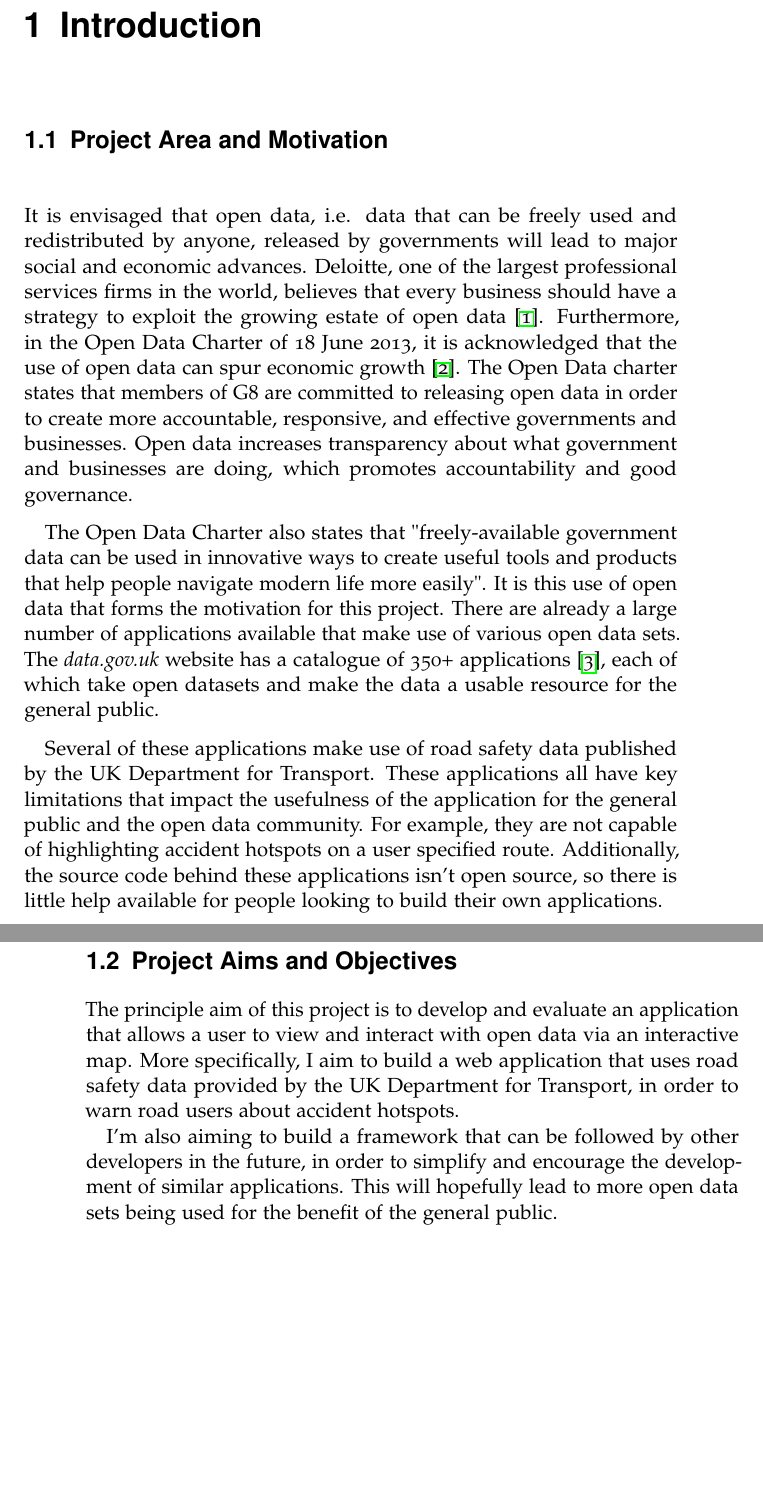
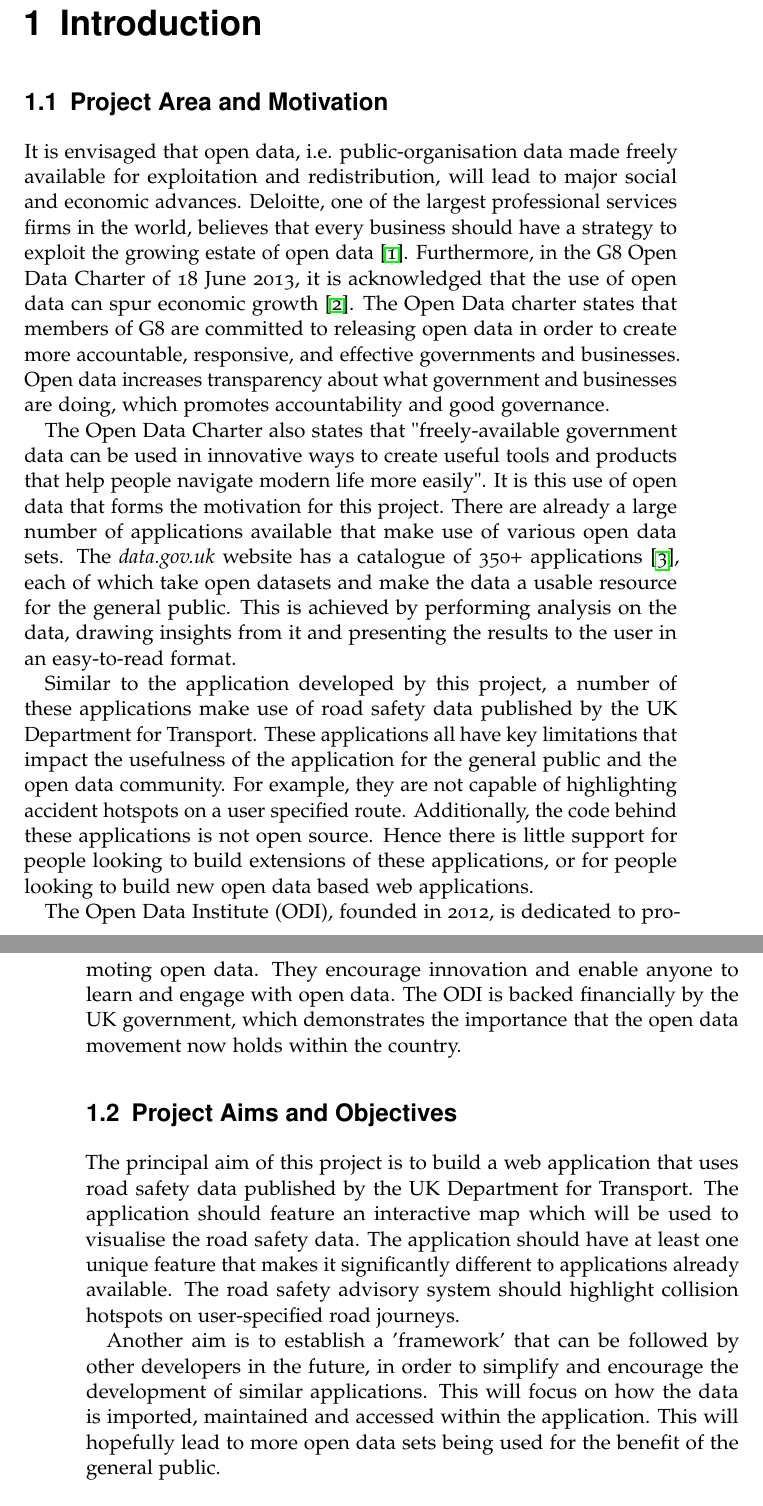
Before and after one commit to dmt507/road-safety-project, a LaTeX thesis (Report/report.tex): two parts of pages 11 and 12 of 44 before the commit and two parts of pages 11 and 12 of 45 after it, joined at a grey line, cut so that both start at the same text, the shorter picture padded with empty space. Compiled offline with pdfLaTeX.

Commit message:
updated intro

```diff
--- a/Report/report.tex
+++ b/Report/report.tex
@@ -30,25 +30,25 @@
 
 \section{Project Area and Motivation}
 
-It is envisaged that open data, i.e. data that can be freely used and redistributed by anyone, released by governments will lead to major social and economic advances. Deloitte, one of the largest professional services firms in the world, believes that every business should have a strategy to exploit the growing estate of open data \citep{DeloitteAnalytics2012}. Furthermore, in the Open Data Charter of 18 June 2013, it is acknowledged that the use of open data can spur economic growth \citep{CabinetOffice2013}. The Open Data charter states that members of G8 are committed to releasing open data in order to create more accountable, responsive, and effective governments and businesses. Open data increases transparency about what government and businesses are doing, which promotes accountability and good governance.
+It is envisaged that open data, i.e. public-organisation data made freely available for exploitation and redistribution, will lead to major social and economic advances. Deloitte, one of the largest professional services firms in the world, believes that every business should have a strategy to exploit the growing estate of open data \citep{DeloitteAnalytics2012}. Furthermore, in the G8 Open Data Charter of 18 June 2013, it is acknowledged that the use of open data can spur economic growth \citep{CabinetOffice2013}. The Open Data charter states that members of G8 are committed to releasing open data in order to create more accountable, responsive, and effective governments and businesses. Open data increases transparency about what government and businesses are doing, which promotes accountability and good governance.
 
-The Open Data Charter also states that "freely-available government data can be used in innovative ways to create useful tools and products that help people navigate modern life more easily". It is this use of open data that forms the motivation for this project. There are already a large number of applications available that make use of various open data sets. The \textit{data.gov.uk} website has a catalogue of 350+ applications \citep{Data.go}, each of which take open datasets and make the data a usable resource for the general public.
+The Open Data Charter also states that "freely-available government data can be used in innovative ways to create useful tools and products that help people navigate modern life more easily". It is this use of open data that forms the motivation for this project. There are already a large number of applications available that make use of various open data sets. The \textit{data.gov.uk} website has a catalogue of 350+ applications \citep{Data.go}, each of which take open datasets and make the data a usable resource for the general public. This is achieved by performing analysis on the data, drawing insights from it and presenting the results to the user in an easy-to-read format.
 
-Several of these applications make use of road safety data published by the UK Department for Transport. These applications all have key limitations that impact the usefulness of the application for the general public and the open data community. For example, they are not capable of highlighting accident hotspots on a user specified route. Additionally, the source code behind these applications isn't open source, so there is little help available for people looking to build their own applications.
+Similar to the application developed by this project, a number of these applications make use of road safety data published by the UK Department for Transport. These applications all have key limitations that impact the usefulness of the application for the general public and the open data community. For example, they are not capable of highlighting accident hotspots on a user specified route. Additionally, the code behind these applications is not open source. Hence there is little support for people looking to build extensions of these applications, or for people looking to build new open data based web applications.
 
+The Open Data Institute (ODI), founded in 2012, is dedicated to promoting open data. They encourage innovation and enable anyone to learn and engage with open data. The ODI is backed financially by the UK government, which demonstrates the importance that the open data movement now holds within the country.
 
 \section{Project Aims and Objectives}
 
-The principle aim of this project is to develop and evaluate an application that allows a user to view and interact with open data via an interactive map. More specifically, I aim to build a web application that uses road safety data provided by the UK Department for Transport, in order to warn road users about accident hotspots.
+The principal aim of this project is to build a web application that uses road safety data published by the UK Department for Transport. The application should feature an interactive map which will be used to visualise the road safety data. The application should have at least one unique feature that makes it significantly different to applications already available. The road safety advisory system should highlight collision hotspots on user-specified road journeys.
 
-I'm also aiming to build a framework that can be followed by other developers in the future, in order to simplify and encourage the development of similar applications. This will hopefully lead to more open data sets being used for the benefit of the general public.
+Another aim is to establish a 'framework' that can be followed by other developers in the future, in order to simplify and encourage the development of similar applications. This will focus on how the data is imported, maintained and accessed within the application. This will hopefully lead to more open data sets being used for the benefit of the general public.
 
 \section{Statement of Ethics}
-
 All data and technologies used within this project are open source. No human participation is involved so there are no serious ethical concerns.
 
 \section{Report Structure}
-The remainder of this report is organised as follows:
+The remainder of this report is structured as follows:
 
 Chapter 2 provides a background of open data, and a review of the literature associated with the open data movement. It also covers more general areas of software development, including web application technologies, software engineering methodologies and design of interactive applications.
 
@@ -72,7 +72,7 @@ In this section of the report, I will look at the history of the open data movem
 
 \subsection{The Open Data Movement}
 
-The origins of the open data movement can be traced back as far as 1942, when Robert King Merton explained the importance of making research results freely accessible to all \citep{Chignard2013}. The term open data wasn't coined until 1995, when an American scientific agency used it in reference to a complete and open exchange of scientific information between countries. Researchers were the first to recognise the benefits of sharing data in this manner. This concept of sharing data, along with the growing popularity of open source software led to the foundation of open data.
+The origins of the open data movement can be traced back as far as 1942, when Robert King Merton explained the importance of making research results freely accessible to all \citep{Chignard2013}. The term open data was not coined until 1995, when an American scientific agency used it in reference to a complete and open exchange of scientific information between countries. Researchers were the first to recognise the benefits of sharing data in this manner. This concept of sharing data, along with the growing popularity of open source software led to the foundation of open data.
 
 The open data movement in the UK started to pick up momentum as early as 2006, when The Guardian launched its "Free Our Data" campaign \citep{GuardianTechnology2006}. This campaign called for raw data gathered by Ordnance Survey to be made freely available for reuse by individuals and companies. This campaign partially achieved its goal when, on 1 April 2010, Ordnance Survey released the brand OS OpenData \citep{OrdnanceSurveyteam2010}. The campaign has since continued, with the aim of making more data publicly available.
 
@@ -108,7 +108,7 @@ The applications described below were identified as closest in type and/or purpo
 
 Crash Map \citep{crashmap} displays UK road accidents on an interactive map. You can search for a location, and filter the accident data used according to severity, casualty types, and year of accident (2005-2013). The application plots all accidents found within the current bounding box, with the colour of each marker signifying the severity (see \autoref{fig:crashmap}). If there is a large number of results, you must zoom in further in order for them to be displayed on the map. You can click on a marker for any accident in order to see more information, and then you can request a detailed report for that accident (there is a charge for this service).
 
-The application uses the Google Maps API, but there is no further information about technologies used. The code isn't open source, so there is no benefit to other developers who are looking to build similar applications using open data.
+The application uses the Google Maps API, but there is no further information about technologies used. The code is not open source, so there is no benefit to other developers who are looking to build similar applications using open data.
 
 Crash Map is useful for viewing where accidents have occurred within a specific area, and finding detailed information about them. However, it is reasonable to assume that a user may be more interested in finding out about accidents on a particular route from one location to another, rather than looking at an area. Crash Map is incapable of analysing the data in this way, which is a major limitation.
 
@@ -130,7 +130,7 @@ Collision map has several useful features, but has similar limitations to Crash
 
 Motorcycle Accidents \citep{Mceinsurance} provides an interactive guide to motorcycle accidents in the UK. The aim of this application is to provide motorcyclists with information about where and when it is safest to ride. The application allows you to view statistics about motorcycle accidents on a regional basis (see \autoref{fig:motorcycle}). The application makes use of several fields from the open datasets, including road conditions, time of day and severity. For each field, you can view a break down of the data in each region. For example, you can analyse how accidents depend on time of day in London. The application also presents two key facts for each field in order to summarise the data.
 
-The data is presented in a manner that is easy to analyse for any user, and the facts give a concise summary of the findings from the data. This is adequate to serve the application's purpose, but there are limitations that affect the overall usefulness. For example, it isn't possible to view specific accident hotspots. The regions cover very large areas, and there is no breakdown of where the accidents occur within these areas.
+The data is presented in a manner that is easy to analyse for any user, and the facts give a concise summary of the findings from the data. This is adequate to serve the application's purpose, but there are limitations that affect the overall usefulness. For example, it is not possible to view specific accident hotspots. The regions cover very large areas, and there is no breakdown of where the accidents occur within these areas.
 
 \begin{figure}
 	\includegraphics[scale=0.3]{motorcycle}
@@ -142,7 +142,7 @@ The final application that I will look at is Walkonomics \citep{Davies}. Walkono
 
 Walkonomics extends what the other applications have achieved with open data. Not only does it use open data from different countries, but it also uses different types of data (road safety and crime are mentioned). In addition to this, it combines the use of open data with crowdsourcing. Beyond being a web application, Walkonomics is also available to download as an App on both Android and iOS devices.
 
-However, there are some major limitations to this application. For example, when searching for several major cities across the world (including Cardiff, Edinburgh, Paris, Sydney and Los Angeles), no results are found. It is unclear whether this is a bug or expected behaviour. Additionally, there is no transparency over which open datasets are used; it mentions the use of road safety and crime data, but doesn't specify which countries/states they have obtained this data from. As an application that claims to use data from various different sectors and sources, it should provide a more detailed list of datasets used.
+However, there are some major limitations to this application. For example, when searching for several major cities across the world (including Cardiff, Edinburgh, Paris, Sydney and Los Angeles), no results are found. It is unclear whether this is a bug or expected behaviour. Additionally, there is no transparency over which open datasets are used; it mentions the use of road safety and crime data, but does not specify which countries/states they have obtained this data from. As an application that claims to use data from various different sectors and sources, it should provide a more detailed list of datasets used.
 
 \begin{figure}
 	\includegraphics[scale=0.4]{walkonomics}
@@ -238,13 +238,13 @@ A key aspect of designing a successful web application involves focusing on user
 
 Rogers et al. state that interaction design is about "developing interactive products that are easy, effective and pleasurable to use from the users' perspective" \citep{Rogers2011}. They define the process of interaction design as 4 basic activities: establishing requirements, designing alternatives, prototyping and evaluating. These activities are intended to inform one another and to be repeated. The repetition is necessary as, for example, you may find that new requirements are needed following feedback in the evaluation phase.
 
-Rogers et al. go on to say that "part of the process of understanding users is to be clear about the primary objective of  developing an interactive product for them". To help identify the objectives, they suggest classifying them in terms of usability and experience goals. They break usability down into six goals: effectiveness, efficiency, safety, utility, learnability and memorability. Usability goals are typically assessed using questions. By asking these questions during the design process, developers can be alerted early on about any design problems that they haven't considered. Rogers et al. provide some useful examples for questions that assess each of the usability goals. It is also possible to establish quantifiable criteria for some of these usability goals. For example; time to complete a task (efficiency), time to learn a task (learnability), and number of errors made when carrying out a given task over time (memorability).
+Rogers et al. go on to say that "part of the process of understanding users is to be clear about the primary objective of  developing an interactive product for them". To help identify the objectives, they suggest classifying them in terms of usability and experience goals. They break usability down into six goals: effectiveness, efficiency, safety, utility, learnability and memorability. Usability goals are typically assessed using questions. By asking these questions during the design process, developers can be alerted early on about any design problems that they have not considered. Rogers et al. provide some useful examples for questions that assess each of the usability goals. It is also possible to establish quantifiable criteria for some of these usability goals. For example; time to complete a task (efficiency), time to learn a task (learnability), and number of errors made when carrying out a given task over time (memorability).
 
 User experience goals cover a range of emotions and felt experiences, both desirable and undesirable. Rodgers et al. put forward that these "differ from the more objective usability goals in that they are concerned with how users experience an interactive product from their perspective, rather than assessing how useful a system is from its own perspective". Once again, these goals can be assessed using questions, examples of which are provided in the book. There can be trade-offs between these different types of goals (e.g. fun vs. safety), so the goals will depend largely on the context of the project. It is concluded that "recognising and understanding the nature of the relationship between usability and other user experience goals is central to interaction design".
 
 Cooper et al. explain the concept of goal-directed design as designing and constructing products in such a way that the people who use them achieve their goals \citep{Cooper2007}. The users should be "satisfied, effective, and happy". The goal-directed design process is divided into six phases: research, modelling, requirements definition, framework definition, refinement and support. I will now discuss two of these phases that will be key to this project; modelling and requirement definition.
 
-Personas are descriptive models of users created based on research from the previous phase. Cooper et al. state that personas "provide us with a precise way of thinking and communicating about how users behave, how they think, what they wish to accomplish, and why". They are not real people, but based on the behaviours and motivations of real people. Personas are depicted as specific individuals, but they also represent a class or type of user of a specific interactive product. If there isn't enough time or resources to complete the research required to create personas, it is possible to create provisional personas instead. Provisional personas rely on available data and "designer best guesses about behaviours motivations and goals". It is stated that the use of these provisional personas has proven more successful than not using user models at all.
+Personas are descriptive models of users created based on research from the previous phase. Cooper et al. state that personas "provide us with a precise way of thinking and communicating about how users behave, how they think, what they wish to accomplish, and why". They are not real people, but based on the behaviours and motivations of real people. Personas are depicted as specific individuals, but they also represent a class or type of user of a specific interactive product. If there is not enough time or resources to complete the research required to create personas, it is possible to create provisional personas instead. Provisional personas rely on available data and "designer best guesses about behaviours motivations and goals". It is stated that the use of these provisional personas has proven more successful than not using user models at all.
 
 The next step in the goal-directed design process is to develop scenarios as a means of imagining ideal user interaction. Persona-based scenarios are "concise narrative descriptions of one or more personas using a product to achieve specific goals" \citep{Cooper2007}. This lets a designer work with a story describing an ideal experience from the persona's perspective, with a focus on how they think and behave. These scenarios help drive requirement definition. Requirements specify "what information and capabilities our personas require to accomplish their goals". The requirement definition process consists of five steps: creating problem and vision statements, brainstorming, identifying persona expectations, constructing context scenarios and identifying requirements.
 
@@ -259,9 +259,9 @@ This chapter will analyse the problem presented by the project, with a focus on
 
 \section{Personas}
 
-Unfortunately there wasn't enough time to perform the necessary fieldwork in order to make 'rigorous' personas. Therefore, 'provisional' personas were created based on available data and best guesses about behaviours, motivations and goals.
+Unfortunately there was not enough time to perform the necessary fieldwork in order to make 'rigorous' personas. Therefore, 'provisional' personas were created based on available data and best guesses about behaviours, motivations and goals.
 
-Cooper et al. warn of some potential issues to avoid when creating provisional personas \citep{Cooper2007}. It is important to avoid focusing on the wrong design target. Even if you are focusing on the correct target, you must be careful to ensure that key behaviours that could differentiate the product aren't missed. It is important to focus on behaviours and motivations rather than demographics.
+Cooper et al. warn of some potential issues to avoid when creating provisional personas \citep{Cooper2007}. It is important to avoid focusing on the wrong design target. Even if you are focusing on the correct target, you must be careful to ensure that key behaviours that could differentiate the product are not missed. It is important to focus on behaviours and motivations rather than demographics.
 
 Three personas have been created and are presented in \autoref{fig:personaA} and \autoref{fig:personaB}. Aspects of Persona A were based on information provided by West Sussex Council about the process used to improve road safety [1].
 
```
Also changed, not shown: Report/report.tex (4 more changed lines).
